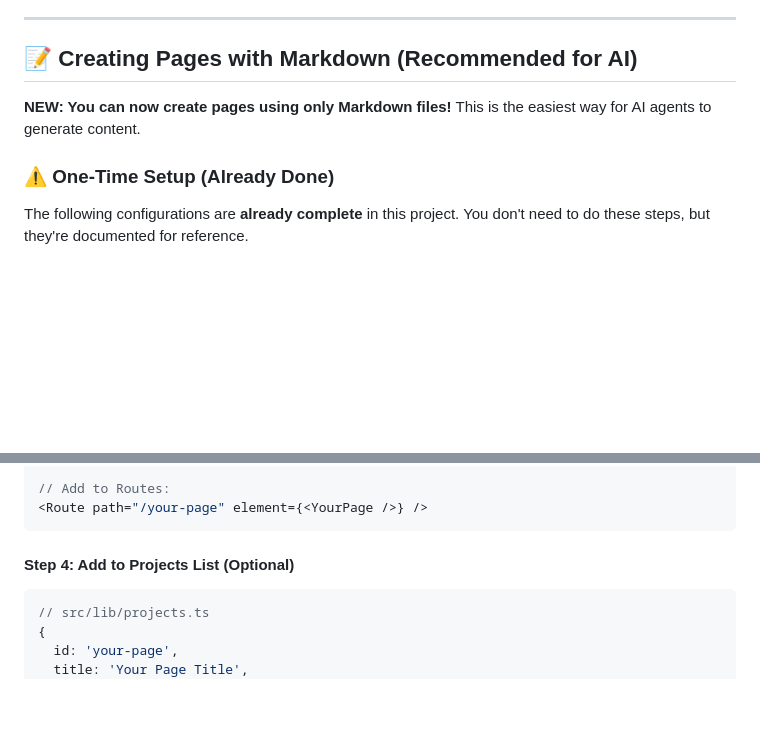
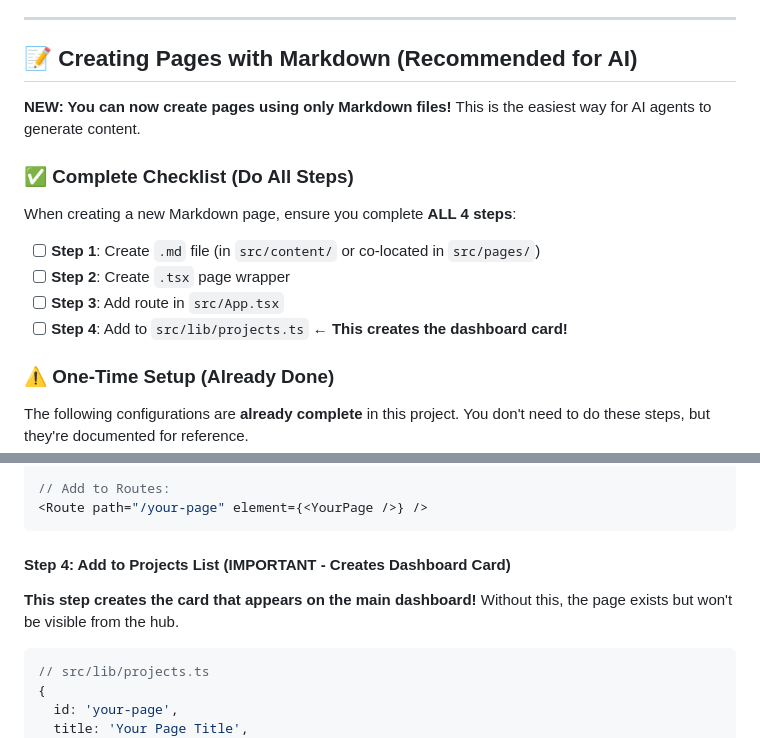
Before and after one commit to Astrocyte74/clawd, a Markdown page: CLAWDBOT-GUIDE.md, 2 parts joined by grey strips. Rendered like a GitHub page; blank space fills up the shorter version.

Commit message:
docs: emphasize Step 4 for creating dashboard cards
- Add complete checklist at top of Markdown section
- Change Step 4 from "Optional" to "IMPORTANT"
- Clarify that Step 4 creates the visible dashboard card

Co-Authored-By: Claude (glm-4.7) <noreply@anthropic.com>

````diff
--- a/CLAWDBOT-GUIDE.md
+++ b/CLAWDBOT-GUIDE.md
@@ -385,6 +385,15 @@ const calculationBoxStyle = {
 
 **NEW: You can now create pages using only Markdown files!** This is the easiest way for AI agents to generate content.
 
+### ✅ Complete Checklist (Do All Steps)
+
+When creating a new Markdown page, ensure you complete **ALL 4 steps**:
+
+- [ ] **Step 1**: Create `.md` file (in `src/content/` or co-located in `src/pages/`)
+- [ ] **Step 2**: Create `.tsx` page wrapper
+- [ ] **Step 3**: Add route in `src/App.tsx`
+- [ ] **Step 4**: Add to `src/lib/projects.ts` ← **This creates the dashboard card!**
+
 ### ⚠️ One-Time Setup (Already Done)
 
 The following configurations are **already complete** in this project. You don't need to do these steps, but they're documented for reference.
@@ -473,7 +482,9 @@ import YourPage from './pages/your-page'
 <Route path="/your-page" element={<YourPage />} />
 ```
 
-#### Step 4: Add to Projects List (Optional)
+#### Step 4: Add to Projects List (IMPORTANT - Creates Dashboard Card)
+
+**This step creates the card that appears on the main dashboard!** Without this, the page exists but won't be visible from the hub.
 
 ```tsx
 // src/lib/projects.ts
````
